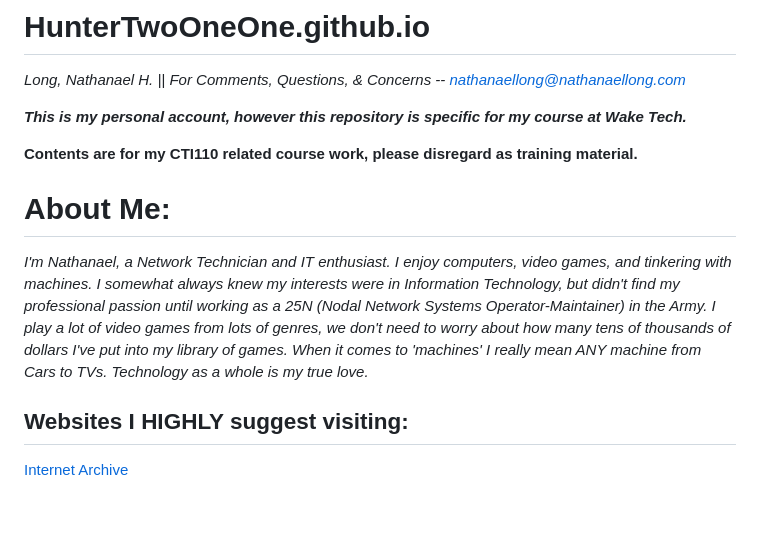
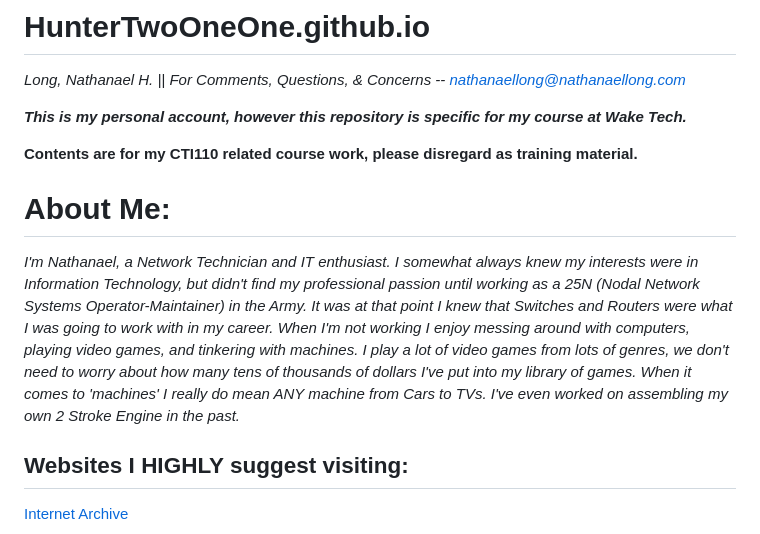
Before and after one commit to HunterTwoOneOne/HunterTwoOneOne.github.io, a Markdown page: README.md, the part around the change. Rendered like a GitHub page; blank space fills up the shorter version.

Commit message:
Update README.md
Made changes to the About Me section.

```diff
--- a/README.md
+++ b/README.md
@@ -7,7 +7,7 @@
 
 <H1>About Me:</H1>
 
-*I'm Nathanael, a Network Technician and IT enthusiast. I enjoy computers, video games, and tinkering with machines. I somewhat always knew my interests were in Information Technology, but didn't find my professional passion until working as a 25N (Nodal Network Systems Operator-Maintainer) in the Army. I play a lot of video games from lots of genres, we don't need to worry about how many tens of thousands of dollars I've put into my library of games. When it comes to 'machines' I really mean ANY machine from Cars to TVs. Technology as a whole is my true love.*
+*I'm Nathanael, a Network Technician and IT enthusiast. I somewhat always knew my interests were in Information Technology, but didn't find my professional passion until working as a 25N (Nodal Network Systems Operator-Maintainer) in the Army. It was at that point I knew that Switches and Routers were what I was going to work with in my career. When I'm not working I enjoy messing around with computers, playing video games, and tinkering with machines. I play a lot of video games from lots of genres, we don't need to worry about how many tens of thousands of dollars I've put into my library of games. When it comes to 'machines' I really do mean ANY machine from Cars to TVs. I've even worked on assembling my own 2 Stroke Engine in the past.*
 
 <H2>Websites I HIGHLY suggest visiting:</H2>
 
```
